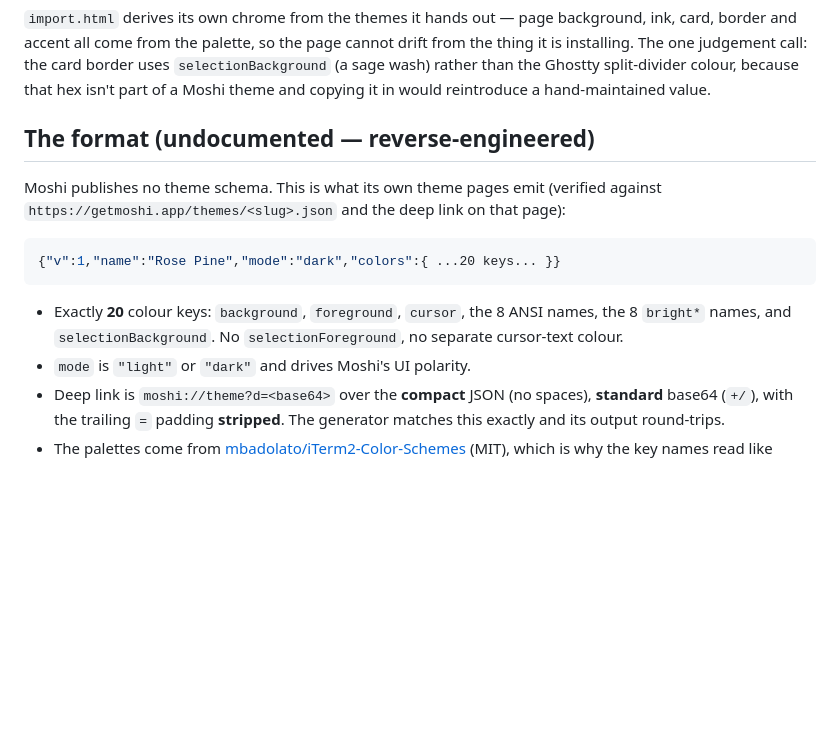
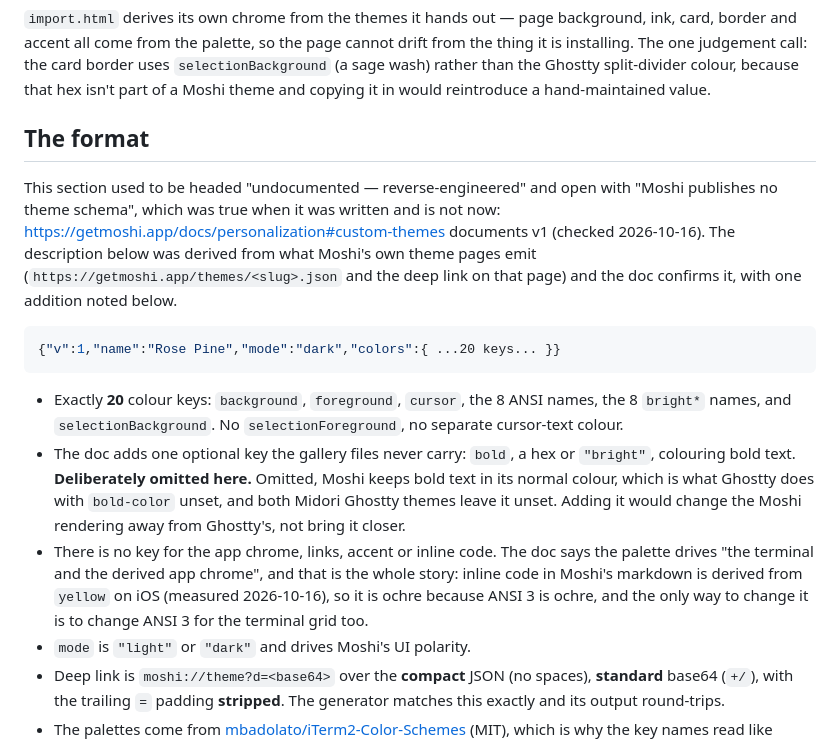
Before and after one commit to loschenbd/midori-terminal, a Markdown page: moshi/README.md, the part around the change. GitHub-like rendering; blank space fills up the shorter version.

Commit message:
moshi: the format is documented now, and bold is left out on purpose
Moshi's docs now define the v1 theme format, so the README stops calling it
undocumented and says why it did. The doc adds one key the gallery files
never carry, colors.bold. It is deliberately not emitted: omitted, Moshi keeps
bold text in its normal colour, which matches Ghostty with bold-color unset,
as both Midori themes have it.

Also records that there is no key for chrome, links or inline code, and that
inline code on iOS is derived from yellow (measured against a screenshot
2026-10-16), so the ochre code chips cannot be changed without changing
ANSI 3 for the terminal.

Co-Authored-By: Claude Fable 5.1 <noreply@anthropic.com>
Claude-Session: https://claude.ai/code/session_013tYvEczeyUd23BTTMtcT1M

````diff
--- a/moshi/README.md
+++ b/moshi/README.md
@@ -54,11 +54,14 @@ border uses `selectionBackground` (a sage wash) rather than the Ghostty
 split-divider colour, because that hex isn't part of a Moshi theme and copying
 it in would reintroduce a hand-maintained value.
 
-## The format (undocumented — reverse-engineered)
+## The format
 
-Moshi publishes no theme schema. This is what its own theme pages emit
-(verified against `https://getmoshi.app/themes/<slug>.json` and the deep link
-on that page):
+This section used to be headed "undocumented — reverse-engineered" and open
+with "Moshi publishes no theme schema", which was true when it was written and
+is not now: <https://getmoshi.app/docs/personalization#custom-themes> documents
+v1 (checked 2026-10-16). The description below was derived from what Moshi's
+own theme pages emit (`https://getmoshi.app/themes/<slug>.json` and the deep
+link on that page) and the doc confirms it, with one addition noted below.
 
 ```json
 {"v":1,"name":"Rose Pine","mode":"dark","colors":{ ...20 keys... }}
@@ -67,6 +70,16 @@ on that page):
 * Exactly **20** colour keys: `background`, `foreground`, `cursor`, the 8 ANSI
   names, the 8 `bright*` names, and `selectionBackground`. No
   `selectionForeground`, no separate cursor-text colour.
+* The doc adds one optional key the gallery files never carry: `bold`, a hex
+  or `"bright"`, colouring bold text. **Deliberately omitted here.** Omitted,
+  Moshi keeps bold text in its normal colour, which is what Ghostty does with
+  `bold-color` unset, and both Midori Ghostty themes leave it unset. Adding it
+  would change the Moshi rendering away from Ghostty's, not bring it closer.
+* There is no key for the app chrome, links, accent or inline code. The doc
+  says the palette drives "the terminal and the derived app chrome", and that
+  is the whole story: inline code in Moshi's markdown is derived from `yellow`
+  on iOS (measured 2026-10-16), so it is ochre because ANSI 3 is ochre, and the
+  only way to change it is to change ANSI 3 for the terminal grid too.
 * `mode` is `"light"` or `"dark"` and drives Moshi's UI polarity.
 * Deep link is `moshi://theme?d=<base64>` over the **compact** JSON
   (no spaces), **standard** base64 (`+/`), with the trailing `=` padding
````
